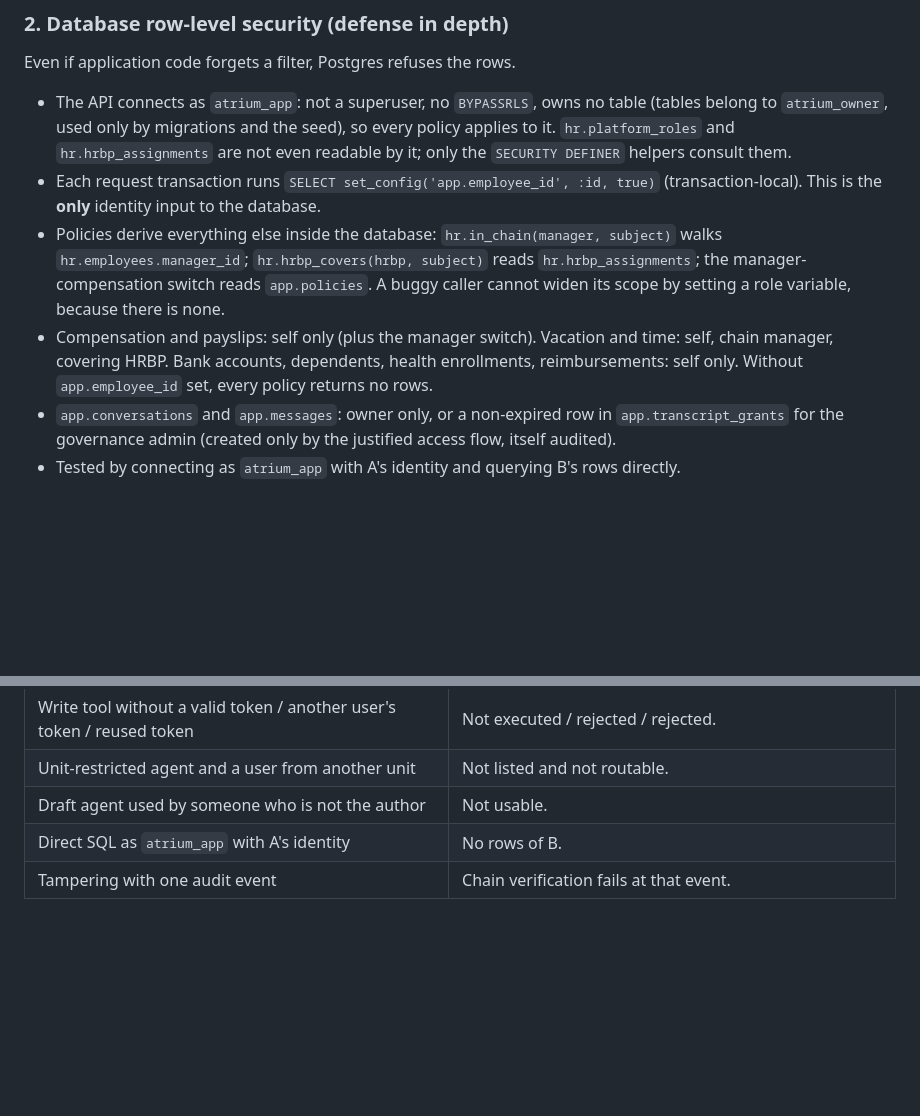
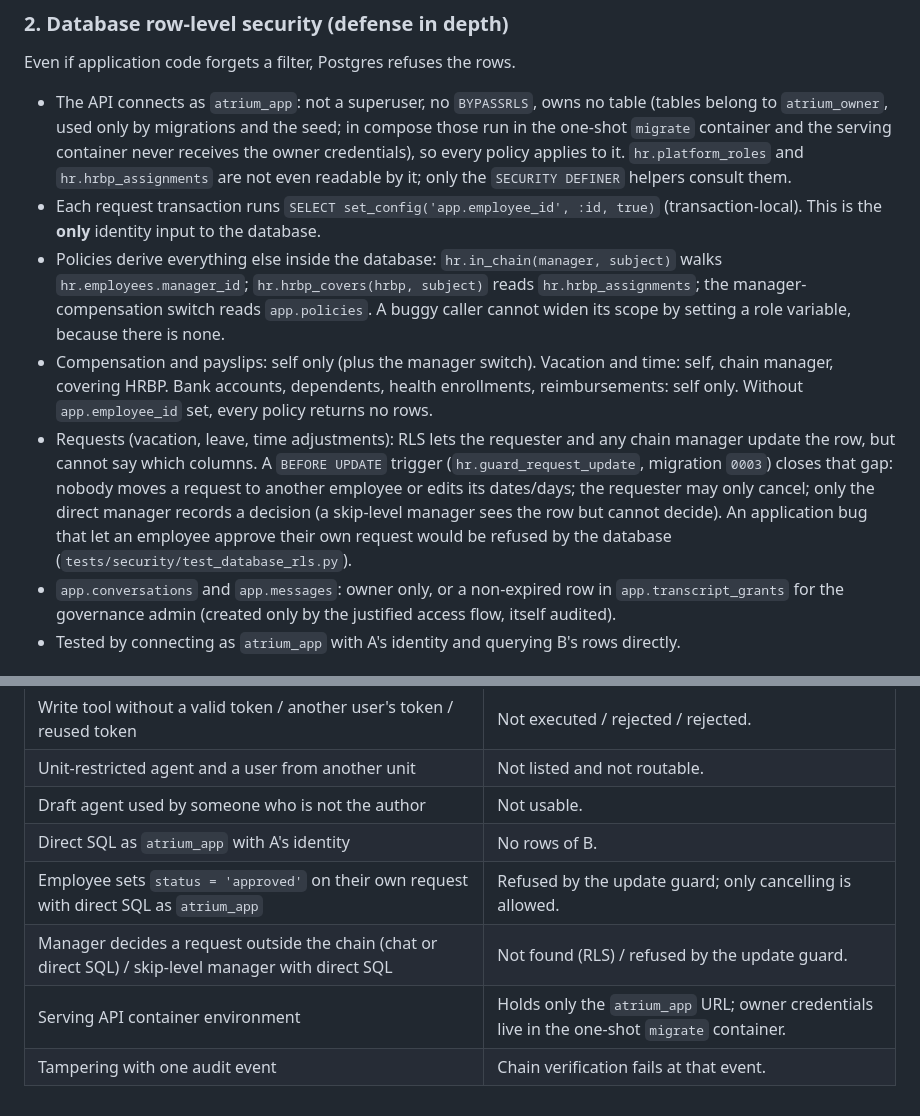
Before and after one commit to luccapinto/people-agents, a Markdown page: docs/security-model.md, 2 parts joined by grey strips. GitHub-like rendering; blank space fills up the shorter version.

Commit message:
docs: ADR 0016 (owner credentials, request update guard); security model and adversarial scenarios

```diff
--- a/docs/security-model.md
+++ b/docs/security-model.md
@@ -76,9 +76,10 @@ without checking that the caller could perform it. An agent is a deputy by const
 Even if application code forgets a filter, Postgres refuses the rows.
 
 - The API connects as `atrium_app`: not a superuser, no `BYPASSRLS`, owns no table (tables
-  belong to `atrium_owner`, used only by migrations and the seed), so every policy applies
-  to it. `hr.platform_roles` and `hr.hrbp_assignments` are not even readable by it; only
-  the `SECURITY DEFINER` helpers consult them.
+  belong to `atrium_owner`, used only by migrations and the seed; in compose those run in the
+  one-shot `migrate` container and the serving container never receives the owner
+  credentials), so every policy applies to it. `hr.platform_roles` and `hr.hrbp_assignments`
+  are not even readable by it; only the `SECURITY DEFINER` helpers consult them.
 - Each request transaction runs `SELECT set_config('app.employee_id', :id, true)`
   (transaction-local). This is the **only** identity input to the database.
 - Policies derive everything else inside the database: `hr.in_chain(manager, subject)`
@@ -88,6 +89,13 @@ Even if application code forgets a filter, Postgres refuses the rows.
 - Compensation and payslips: self only (plus the manager switch). Vacation and time:
   self, chain manager, covering HRBP. Bank accounts, dependents, health enrollments,
   reimbursements: self only. Without `app.employee_id` set, every policy returns no rows.
+- Requests (vacation, leave, time adjustments): RLS lets the requester and any chain manager
+  update the row, but cannot say which columns. A `BEFORE UPDATE` trigger
+  (`hr.guard_request_update`, migration `0003`) closes that gap: nobody moves a request to
+  another employee or edits its dates/days; the requester may only cancel; only the direct
+  manager records a decision (a skip-level manager sees the row but cannot decide). An
+  application bug that let an employee approve their own request would be refused by the
+  database (`tests/security/test_database_rls.py`).
 - `app.conversations` and `app.messages`: owner only, or a non-expired row in
   `app.transcript_grants` for the governance admin (created only by the justified access
   flow, itself audited).
@@ -209,4 +217,7 @@ one fails, the product is wrong. They are never fixed by relaxing a policy.
 | Unit-restricted agent and a user from another unit | Not listed and not routable. |
 | Draft agent used by someone who is not the author | Not usable. |
 | Direct SQL as `atrium_app` with A's identity | No rows of B. |
+| Employee sets `status = 'approved'` on their own request with direct SQL as `atrium_app` | Refused by the update guard; only cancelling is allowed. |
+| Manager decides a request outside the chain (chat or direct SQL) / skip-level manager with direct SQL | Not found (RLS) / refused by the update guard. |
+| Serving API container environment | Holds only the `atrium_app` URL; owner credentials live in the one-shot `migrate` container. |
 | Tampering with one audit event | Chain verification fails at that event. |
```
Also changed, not shown: docs/decisions/0016-owner-credentials-and-request-guard.md (added, +35 -0 lines).
